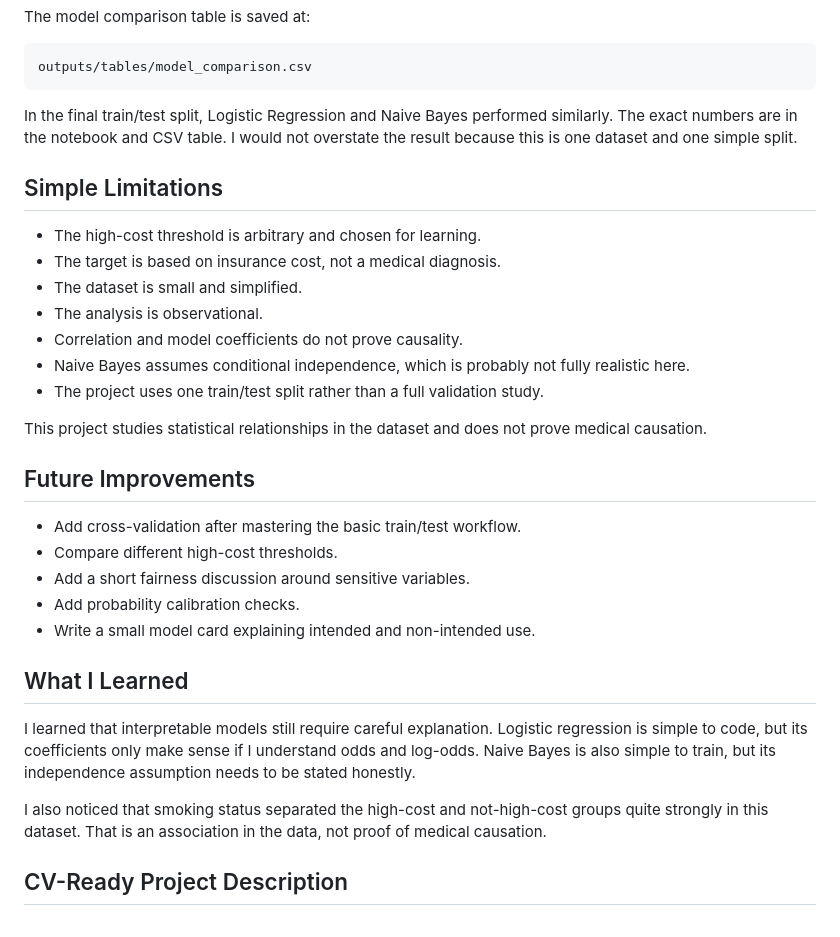
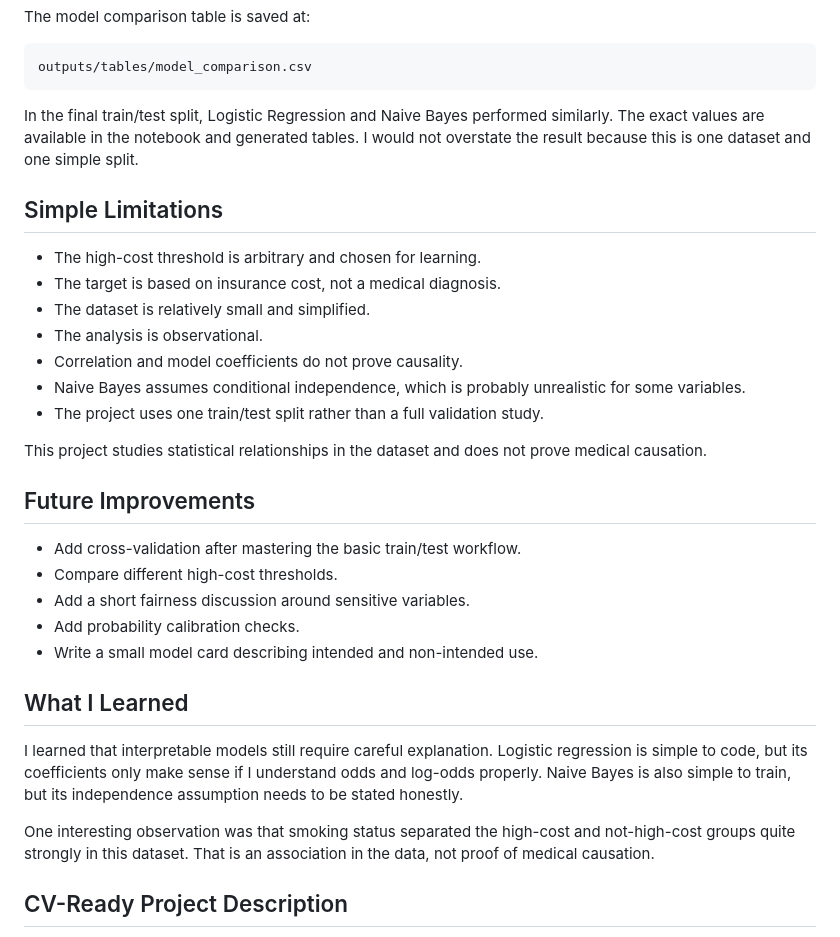
Before and after one commit to Futurecontingents/healthcare-risk-classification, a Markdown page: README.md, the part around one of its changes. GitHub-like rendering.

````diff
--- a/README.md
+++ b/README.md
@@ -157,16 +157,16 @@ The model comparison table is saved at:
 outputs/tables/model_comparison.csv
 ```
 
-In the final train/test split, Logistic Regression and Naive Bayes performed similarly. The exact numbers are in the notebook and CSV table. I would not overstate the result because this is one dataset and one simple split.
+In the final train/test split, Logistic Regression and Naive Bayes performed similarly. The exact values are available in the notebook and generated tables. I would not overstate the result because this is one dataset and one simple split.
 
 ## Simple Limitations
 
 - The high-cost threshold is arbitrary and chosen for learning.
 - The target is based on insurance cost, not a medical diagnosis.
-- The dataset is small and simplified.
+- The dataset is relatively small and simplified.
 - The analysis is observational.
 - Correlation and model coefficients do not prove causality.
-- Naive Bayes assumes conditional independence, which is probably not fully realistic here.
+- Naive Bayes assumes conditional independence, which is probably unrealistic for some variables.
 - The project uses one train/test split rather than a full validation study.
 
 This project studies statistical relationships in the dataset and does not prove medical causation.
@@ -177,13 +177,13 @@ This project studies statistical relationships in the dataset and does not prove
 - Compare different high-cost thresholds.
 - Add a short fairness discussion around sensitive variables.
 - Add probability calibration checks.
-- Write a small model card explaining intended and non-intended use.
+- Write a small model card describing intended and non-intended use.
 
 ## What I Learned
 
-I learned that interpretable models still require careful explanation. Logistic regression is simple to code, but its coefficients only make sense if I understand odds and log-odds. Naive Bayes is also simple to train, but its independence assumption needs to be stated honestly.
+I learned that interpretable models still require careful explanation. Logistic regression is simple to code, but its coefficients only make sense if I understand odds and log-odds properly. Naive Bayes is also simple to train, but its independence assumption needs to be stated honestly.
 
-I also noticed that smoking status separated the high-cost and not-high-cost groups quite strongly in this dataset. That is an association in the data, not proof of medical causation.
+One interesting observation was that smoking status separated the high-cost and not-high-cost groups quite strongly in this dataset. That is an association in the data, not proof of medical causation.
 
 ## CV-Ready Project Description
 
````
Also changed, not shown: other parts of README.md (+33 -33 lines).
